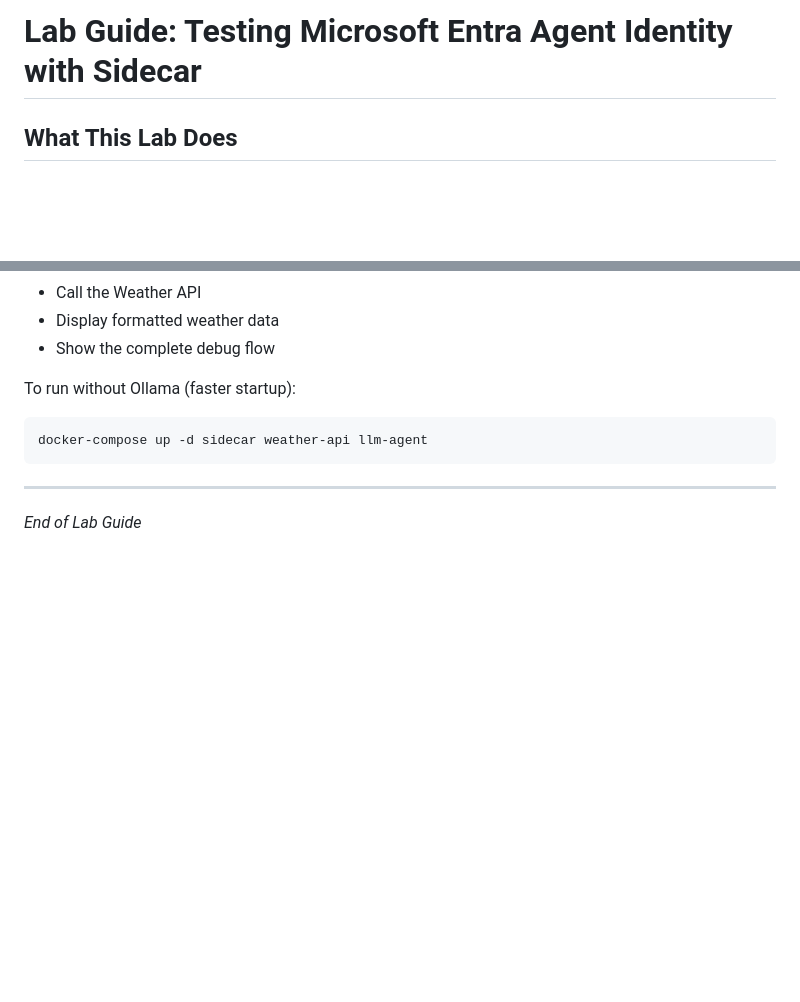
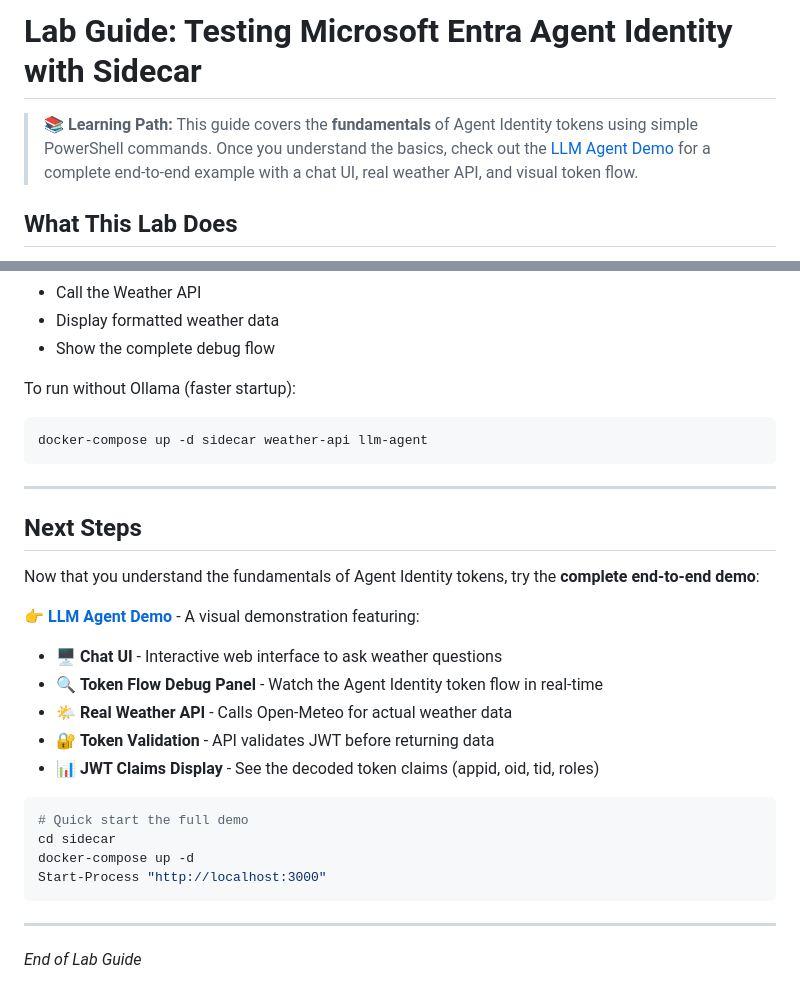
Before and after one commit to razi-rais/3P-Agent-ID-Demo, a Markdown page: sidecar/SIDECAR-GUIDE.md, 2 parts joined by grey strips. Drawn GitHub-style; blank space fills up the shorter version.

Commit message:
Add cross-references between all README files
- Main README: Add table linking to Sidecar Guide and LLM Agent Demo
- SIDECAR-GUIDE: Add intro note and Next Steps section linking to LLM demo
- llm-agent README: Add prerequisites note linking to Sidecar Guide

````diff
--- a/sidecar/SIDECAR-GUIDE.md
+++ b/sidecar/SIDECAR-GUIDE.md
@@ -1,4 +1,6 @@
 # Lab Guide: Testing Microsoft Entra Agent Identity with Sidecar
+
+> **📚 Learning Path:** This guide covers the **fundamentals** of Agent Identity tokens using simple PowerShell commands. Once you understand the basics, check out the [LLM Agent Demo](./llm-agent/README.md) for a complete end-to-end example with a chat UI, real weather API, and visual token flow.
 
 ## What This Lab Does
 
@@ -1217,4 +1219,24 @@ docker-compose up -d sidecar weather-api llm-agent
 
 ---
 
+## Next Steps
+
+Now that you understand the fundamentals of Agent Identity tokens, try the **complete end-to-end demo**:
+
+👉 **[LLM Agent Demo](./llm-agent/README.md)** - A visual demonstration featuring:
+- 🖥️ **Chat UI** - Interactive web interface to ask weather questions
+- 🔍 **Token Flow Debug Panel** - Watch the Agent Identity token flow in real-time
+- 🌤️ **Real Weather API** - Calls Open-Meteo for actual weather data
+- 🔐 **Token Validation** - API validates JWT before returning data
+- 📊 **JWT Claims Display** - See the decoded token claims (appid, oid, tid, roles)
+
+```powershell
+# Quick start the full demo
+cd sidecar
+docker-compose up -d
+Start-Process "http://localhost:3000"
+```
+
+---
+
 *End of Lab Guide*
````
Also changed, not shown: README.md (+11 -0 lines), sidecar/llm-agent/README.md (+2 -0 lines).
